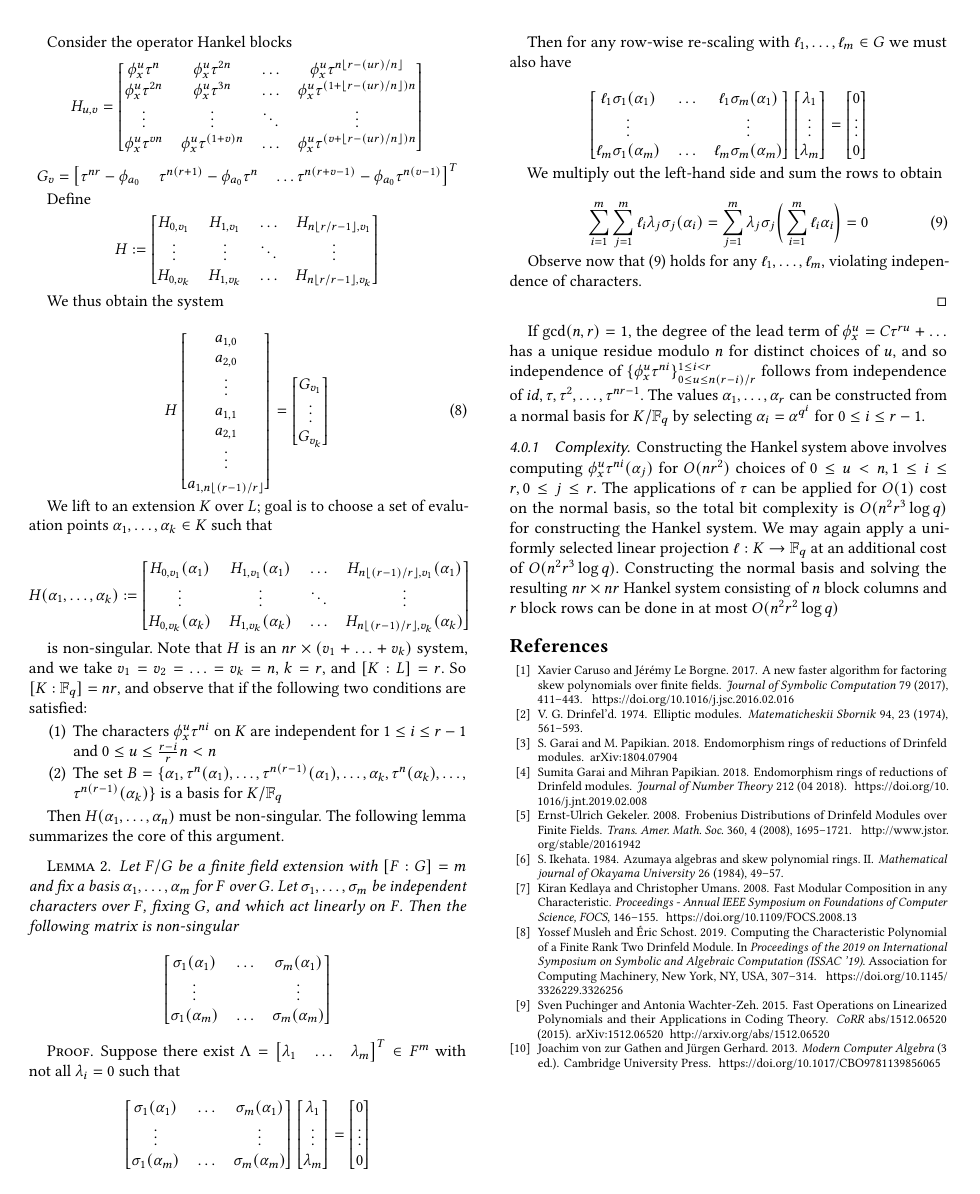
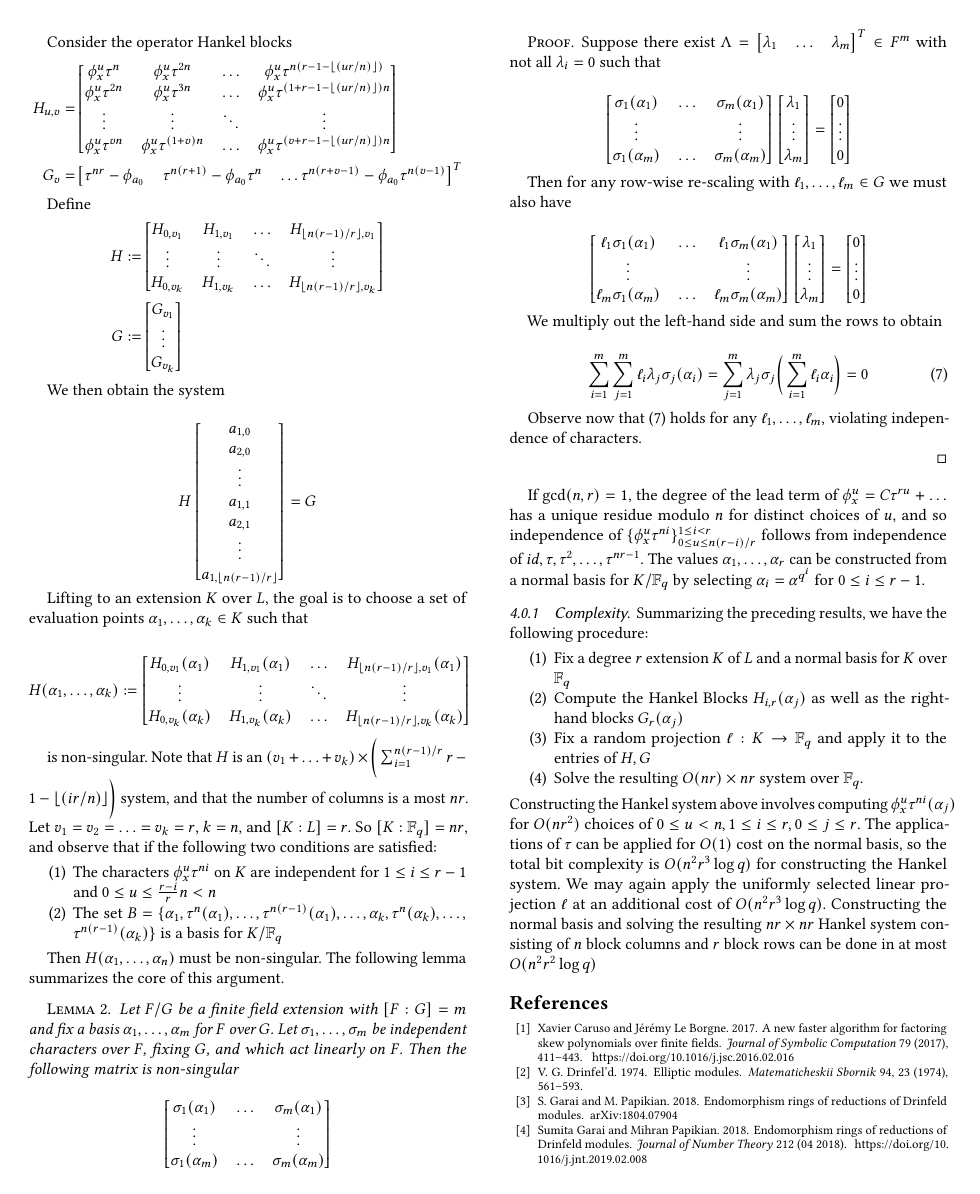
Before and after one commit to DocTrivial/Drinfeld-Higher-Rank-paper, a LaTeX paper (drinfeld_charpoly.tex): page 4 of 4 before the commit and page 4 of 5 after it. Compiled offline with pdfLaTeX.

Commit message:
Updates from Overleaf

```diff
--- a/drinfeld_charpoly.tex
+++ b/drinfeld_charpoly.tex
@@ -408,48 +410,48 @@ Inspired by the Monte Carlo Algorithm given in $\cite{MuslehSchost}$, we can org
 
 Consider the operator Hankel blocks
-\begin{equation*}
-H_{u,v} = \begin{bmatrix}
-\phi_x^u\tau^{n} & \phi_x^u\tau^{2n} & \ldots & \phi_x^u\tau^{n\lfloor r - (ur)/n \rfloor} \\
-\phi_x^u\tau^{2n} & \phi_x^u\tau^{3n} & \ldots & \phi_x^u\tau^{(1 +\lfloor r - (ur)/n \rfloor)n} \\ \vdots & \vdots & \ddots & \vdots \\ \phi_x^u\tau^{vn} & \phi_x^u\tau^{(1+v)n} & \ldots & \phi_x^u\tau^{(v + \lfloor r - (ur)/n \rfloor) n}
+\begin{align*}
+H_{u,v} = & \begin{bmatrix}
+\phi_x^u\tau^{n} & \phi_x^u\tau^{2n} & \ldots & \phi_x^u\tau^{n (r - 1 - \lfloor(ur/n) \rfloor)} \\
+\phi_x^u\tau^{2n} & \phi_x^u\tau^{3n} & \ldots & \phi_x^u\tau^{(1 + r - 1 - \lfloor(ur/n) \rfloor)n} \\ \vdots & \vdots & \ddots & \vdots \\ \phi_x^u\tau^{vn} & \phi_x^u\tau^{(1+v)n} & \ldots & \phi_x^u\tau^{(v +  r - 1 - \lfloor(ur/n) \rfloor) n}
 \end{bmatrix}
-\end{equation*}
-\begin{equation*}
-    G_{v} = \begin{bmatrix}
+\\
+%\end{equation*}
+%\begin{equation*}
+    G_{v} = &\begin{bmatrix}
     \tau^{nr} - \phi_{a_0} & \tau^{n(r+1)} - \phi_{a_0}\tau^n & \ldots \tau^{n(r+v -1)} - \phi_{a_0}\tau^{n(v-1)}
     \end{bmatrix}^T
+\end{align*}
+
+Define
+\begin{align*}
+%\begin{equation*}
+H:= & \begin{bmatrix}
+H_{0,v_1} & H_{1, v_1} & \ldots & H_{\lfloor n (r- 1)/r \rfloor, v_1} \\ \vdots & \vdots & \ddots & \vdots \\ H_{0,v_k} & H_{1, v_k} & \ldots & H_{\lfloor n (r-1)/r \rfloor, v_k}
+\end{bmatrix}\\
+G:= & \begin{bmatrix}
+G_{v_1} \\ \vdots \\ G_{v_k}
+\end{bmatrix}
+%\end{equation*}
+\end{align*}
+
+We then obtain the system
+
+\begin{equation*}
+H
+\begin{bmatrix}
+a_{1,0} \\ a_{2,0} \\ \vdots \\ a_{1,1} \\ a_{2,1} \\ \vdots \\ a_{1, \lfloor n (r-1)/r \rfloor}
+\end{bmatrix} = G
 \end{equation*}
 
-Define
+Lifting to an extension $K$ over $L$, the goal is to choose a set of evaluation points $\alpha_1, \ldots, \alpha_k \in K$ such that
+
 \begin{equation*}
-H:= \begin{bmatrix}
-H_{0,v_1} & H_{1, v_1} & \ldots & H_{n\lfloor r/r-1 \rfloor, v_1} \\ \vdots & \vdots & \ddots & \vdots \\ H_{0,v_k} & H_{1, v_k} & \ldots & H_{n\lfloor r/r-1 \rfloor, v_k}
+    H(\alpha_1, \ldots, \alpha_k) := \begin{bmatrix}
+H_{0,v_1}(\alpha_1) & H_{1, v_1}(\alpha_1) & \ldots & H_{\lfloor n (r-1)/r \rfloor, v_1}(\alpha_1) \\ \vdots & \vdots & \ddots & \vdots \\ H_{0,v_k}(\alpha_k) & H_{1, v_k}(\alpha_k) & \ldots & H_{\lfloor n (r-1)/r\rfloor, v_k}(\alpha_k)
 \end{bmatrix}
 \end{equation*}
 
-We thus obtain the system
-
-\begin{equation}
-%\begin{bmatrix}
-%H_{0,v_1} & H_{1, v_1} & \ldots & H_{n\lfloor r/r-1 \rfloor, v_1} \\ \vdots & \vdots & \ddots & \vdots \\ H_{0,v_k} & H_{1, v_k} & \ldots & H_{n\lfloor r/r-1 \rfloor, v_k}
-%\end{bmatrix}
-H
-\begin{bmatrix}
-a_{1,0} \\ a_{2,0} \\ \vdots \\ a_{1,1} \\ a_{2,1} \\ \vdots \\ a_{1, n\lfloor (r-1)/r \rfloor}
-\end{bmatrix} =
-\begin{bmatrix}
-G_{v_1} \\ \vdots \\ G_{v_k}
-\end{bmatrix}
-\end{equation}
-
-We lift to an extension $K$ over $L$; goal is to choose a set of evaluation points $\alpha_1, \ldots, \alpha_k \in K$ such that
-
-\begin{equation*}
-    H(\alpha_1, \ldots, \alpha_k) := \begin{bmatrix}
-H_{0,v_1}(\alpha_1) & H_{1, v_1}(\alpha_1) & \ldots & H_{n\lfloor (r-1)/r \rfloor, v_1}(\alpha_1) \\ \vdots & \vdots & \ddots & \vdots \\ H_{0,v_k}(\alpha_k) & H_{1, v_k}(\alpha_k) & \ldots & H_{n\lfloor (r-1)/r\rfloor, v_k}(\alpha_k)
-\end{bmatrix}
-\end{equation*}
-
-is non-singular. Note that $H$ is an $nr \times (v_1 + \ldots + v_k) $ system, and we take $v_1 = v_2 = \ldots = v_k = n$, $k = r$, and $[K:L] = r$. So $[K:\F_q] = nr$, and observe that if the following two conditions are satisfied:
+is non-singular. Note that $H$ is an $ (v_1 + \ldots + v_k) \times \bigg( \sum_{i=1}^{n(r-1)/r} r - 1 - \lfloor(i r/n) \rfloor \bigg)$ system, and that the number of columns is a most $nr$. Let $v_1 = v_2 = \ldots = v_k = r$, $k = n$, and $[K:L] = r$. So $[K:\F_q] = nr$, and observe that if the following two conditions are satisfied:
 
 \begin{enumerate}
     \item The characters $\phi_x^{u}\tau^{ni}$ on $K$ are independent for $1 \leq i \leq r-1$ and $0 \leq u \leq  \frac{r-i}{r} n < n$
@@ -501,7 +503,15 @@ Observe now that (\ref{violation}) holds for any $\ell_1, \ldots, \ell_m $, viol
 
 If $\gcd(n,r) = 1$, the degree of the lead term of $\phi_x^u = C\tau^{ru} + \ldots$ has a unique residue modulo $n$ for distinct choices of $u$, and so independence of $\{ \phi_x^{u}\tau^{ni} \}_{0 \leq u \leq n(r-i)/r }^{1 \leq i < r}$ follows from independence of $id, \tau, \tau^2, \ldots, \tau^{nr-1}$. The values $\alpha_1, \ldots, \alpha_r$ can be constructed from a normal basis for $K/\F_q$ by selecting $\alpha_i = \alpha^{q^i}$ for $0 \leq i \leq r - 1$.
 
-\subsubsection{Complexity.} Constructing the Hankel system above involves computing $\phi_x^{u}\tau^{ni}(\alpha_j)$ for $O(nr^2)$ choices of $0 \leq u < n, 1 \leq i \leq r, 0 \leq j \leq r$. The applications of $\tau$ can be applied for $O(1)$ cost on the normal basis, so the total bit complexity is $O(n^2r^3\log q)$ for constructing the Hankel system. We may again apply a uniformly selected linear projection $\ell: K \to \F_q$ at an additional cost of $O(n^2r^3\log q)$. Constructing the normal basis and solving the resulting $nr \times nr$ Hankel system consisting of $n$ block columns and $r$ block rows can be done in at most $O(n^2r^2\log q)$
+\subsubsection{Complexity.} Summarizing the preceding results, we have the following procedure:
+
+\begin{enumerate}
+    \item Fix a degree $r$ extension $K$ of $L$ and a normal basis for $K$ over $\F_q$
+    \item Compute the Hankel Blocks $H_{i,r}(\alpha_j)$ as well as the right-hand blocks $G_r(\alpha_j)$
+    \item Fix a random projection $\ell: K \to \F_q$ and apply it to the entries of $H, G$
+    \item Solve the resulting $O(nr) \times nr$ system over $\F_q$.
+\end{enumerate}
+Constructing the Hankel system above involves computing $\phi_x^{u}\tau^{ni}(\alpha_j)$ for $O(nr^2)$ choices of $0 \leq u < n, 1 \leq i \leq r, 0 \leq j \leq r$. The applications of $\tau$ can be applied for $O(1)$ cost on the normal basis, so the total bit complexity is $O(n^2r^3\log q)$ for constructing the Hankel system. We may again apply the uniformly selected linear projection $\ell$ at an additional cost of $O(n^2r^3\log q)$. Constructing the normal basis and solving the resulting $nr \times nr$ Hankel system consisting of $n$ block columns and $r$ block rows can be done in at most $O(n^2r^2\log q)$
 
 
 
```
Also changed, not shown: drinfeld_charpoly.tex (22 more changed lines).
